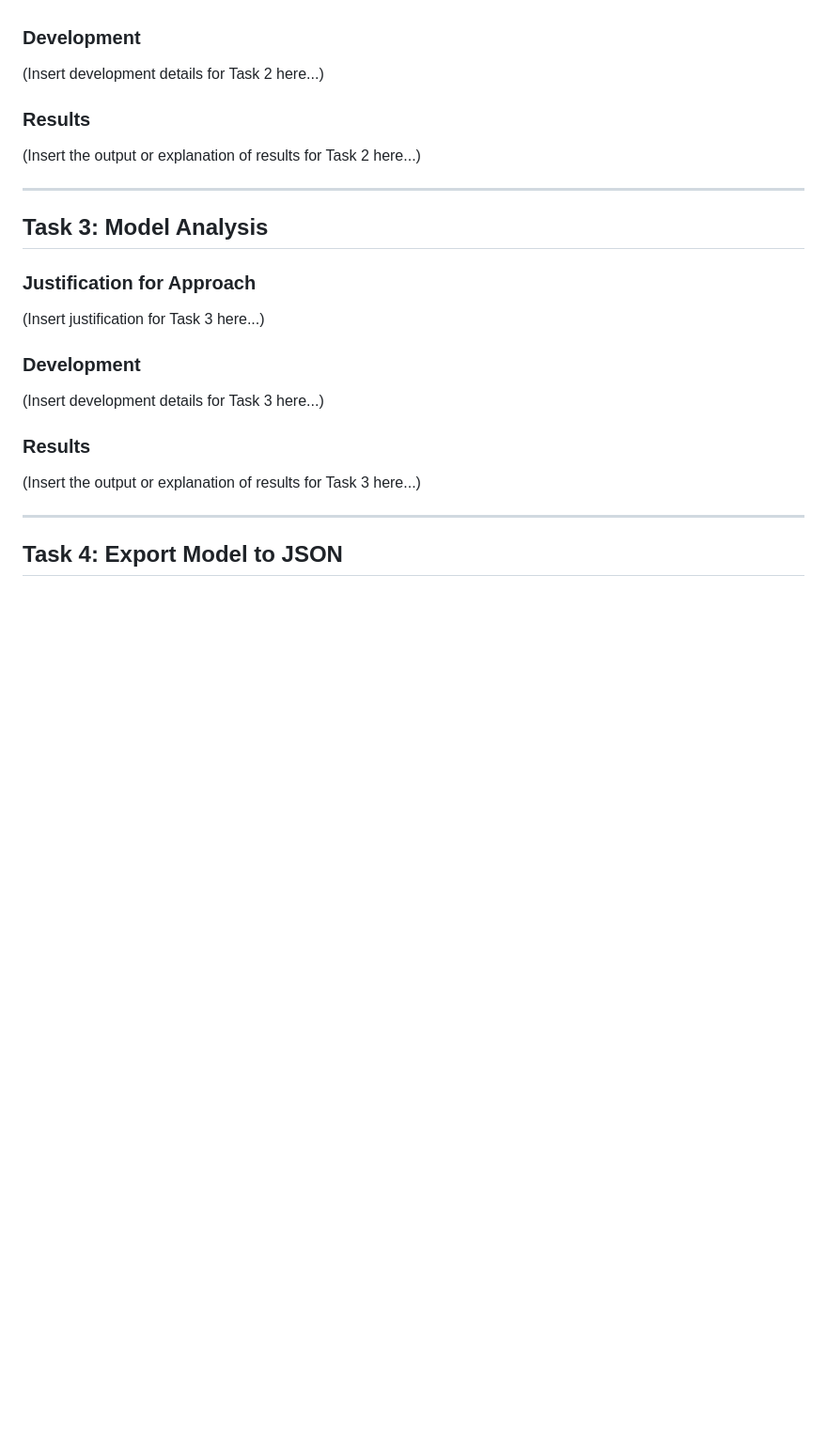
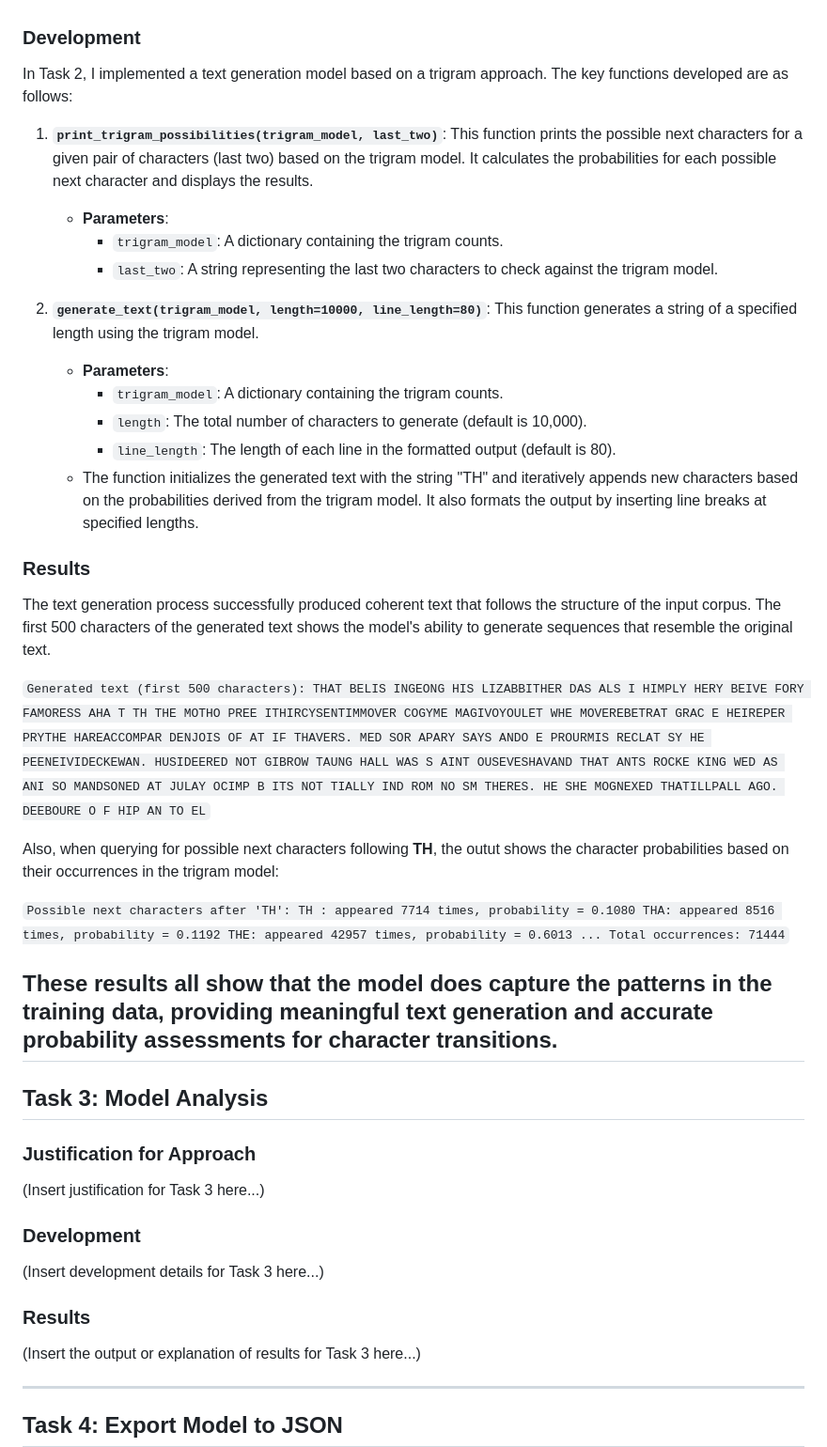
Before and after one commit to JamesDoonan1/emerging-technologies, a Markdown page: README.md, the part around the change. Shown at 94% size. Rendered like a GitHub page; blank space fills up the shorter version.

Commit message:
Development and Results finished for Task 2

```diff
--- a/README.md
+++ b/README.md
@@ -136,11 +136,42 @@ By implementing these strategies, the model adheres to the task requirements whi
 
 
 ### Development
-(Insert development details for Task 2 here...)
+In Task 2, I implemented a text generation model based on a trigram approach. The key functions developed are as follows:
+1. **`print_trigram_possibilities(trigram_model, last_two)`**: This function prints the possible next characters for a given pair of characters (last two) based on the trigram model. It calculates the probabilities for each possible next character and displays the results.
+   - **Parameters**:
+     - `trigram_model`: A dictionary containing the trigram counts.
+     - `last_two`: A string representing the last two characters to check against the trigram model.
+
+2. **`generate_text(trigram_model, length=10000, line_length=80)`**: This function generates a string of a specified length using the trigram model.
+   - **Parameters**:
+     - `trigram_model`: A dictionary containing the trigram counts.
+     - `length`: The total number of characters to generate (default is 10,000).
+     - `line_length`: The length of each line in the formatted output (default is 80).
+   - The function initializes the generated text with the string "TH" and iteratively appends new characters based on the probabilities derived from the trigram model. It also formats the output by inserting line breaks at specified lengths.
+
 
 ### Results
-(Insert the output or explanation of results for Task 2 here...)
+The text generation process successfully produced coherent text that follows the structure of the input corpus. The first 500 characters of the generated text shows the model's ability to generate sequences that resemble the original text.
 
+`Generated text (first 500 characters):
+THAT BELIS INGEONG HIS LIZABBITHER DAS ALS I HIMPLY HERY BEIVE FORY FAMORESS AHA
+T TH THE MOTHO PREE ITHIRCYSENTIMMOVER COGYME MAGIVOYOULET WHE MOVEREBETRAT GRAC
+E HEIREPER PRYTHE HAREACCOMPAR DENJOIS OF AT IF THAVERS. MED SOR APARY SAYS ANDO
+E PROURMIS RECLAT SY HE PEENEIVIDECKEWAN. HUSIDEERED NOT GIBROW TAUNG HALL WAS S
+AINT OUSEVESHAVAND THAT ANTS ROCKE KING WED AS ANI SO MANDSONED AT JULAY OCIMP B
+ITS NOT TIALLY IND ROM NO SM THERES. HE SHE MOGNEXED THATILLPALL AGO. DEEBOURE O
+F HIP AN TO EL`
+
+Also, when querying for possible next characters following **TH**, the outut shows the character probabilities based on their occurrences in the trigram model:
+
+`Possible next characters after 'TH':
+TH : appeared 7714 times, probability = 0.1080
+THA: appeared 8516 times, probability = 0.1192
+THE: appeared 42957 times, probability = 0.6013
+...
+Total occurrences: 71444`
+
+These results all show that the model does capture the patterns in the training data, providing meaningful text generation and accurate probability assessments for character transitions.
 ---
 
 ## Task 3: Model Analysis
```
